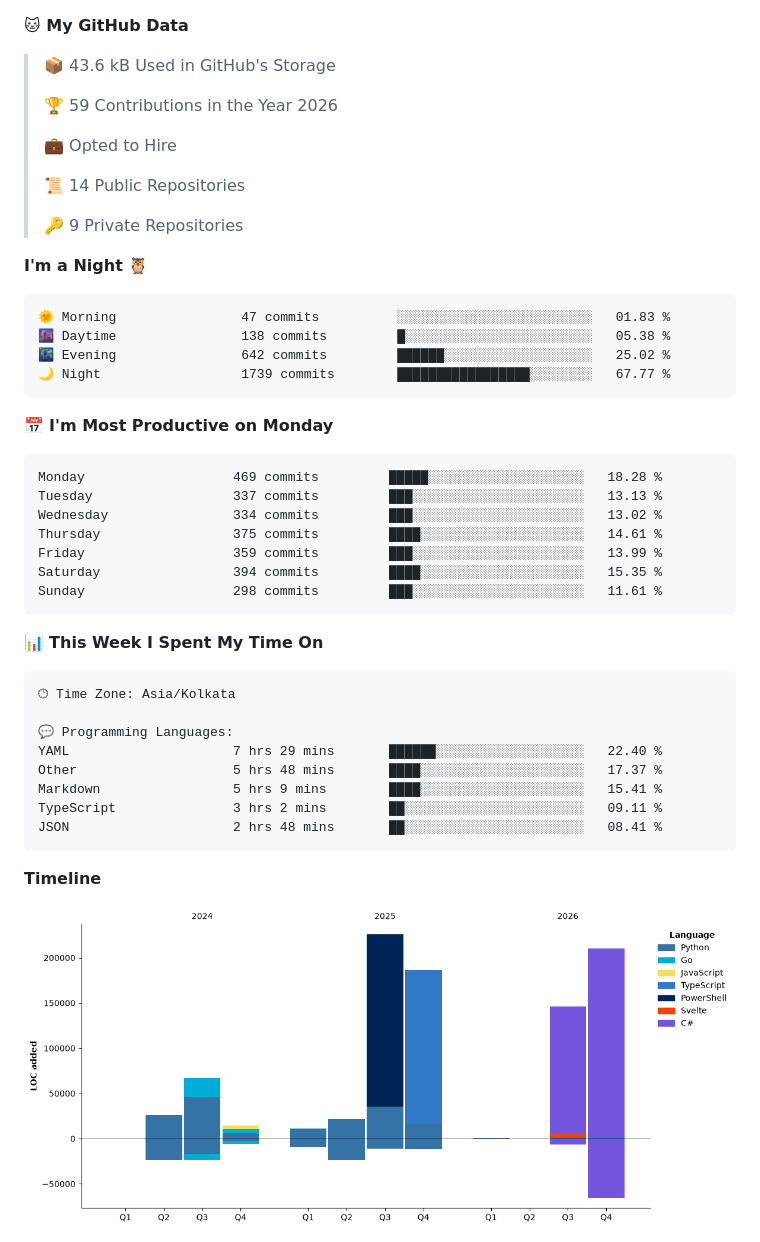
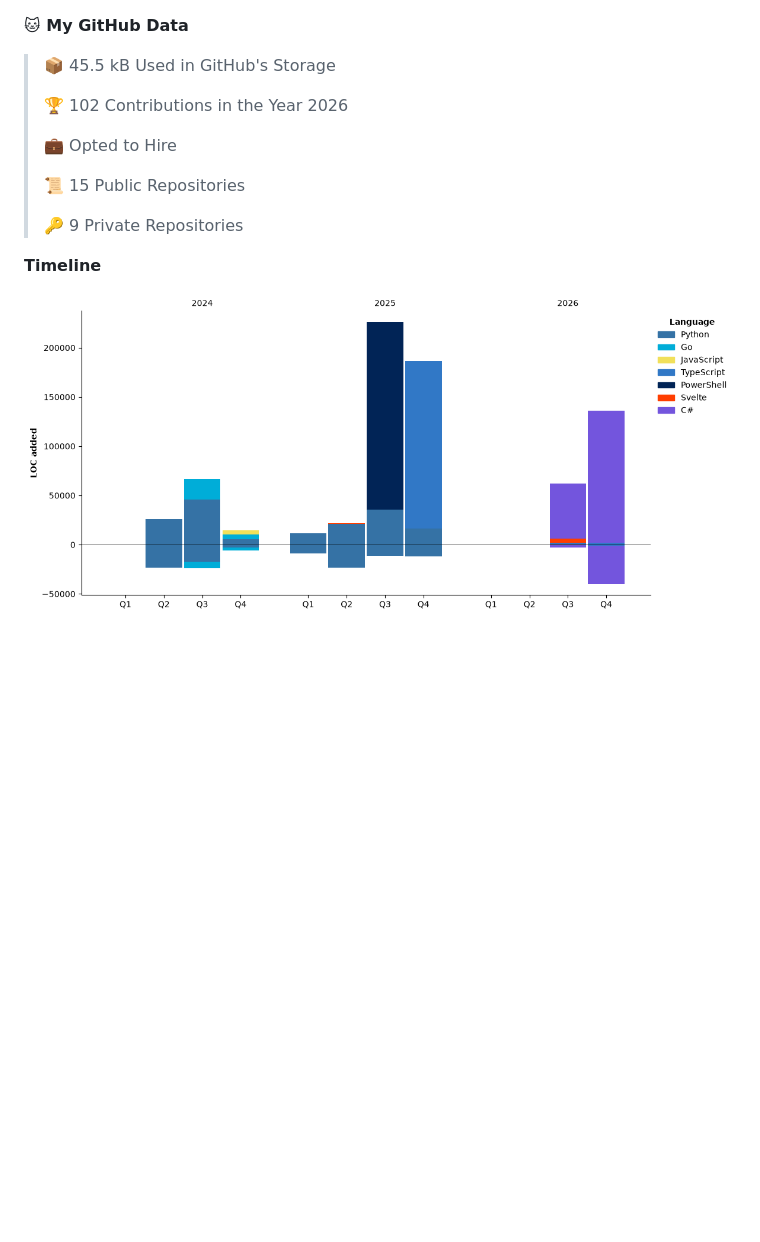
Before and after one commit to Nicconike/Nicconike, a Markdown page: README.md, the part around one of its changes. Rendered like a GitHub page; pictures changed too: assets/bar_graph.png; folded sections open; blank space fills up the shorter version.

Commit message:
Updated with Dev Metrics

````diff
--- a/README.md
+++ b/README.md
@@ -146,50 +146,16 @@
 
 **🐱 My GitHub Data**
 
-> 📦 43.6 kB Used in GitHub's Storage
+> 📦 45.5 kB Used in GitHub's Storage
  >
-> 🏆 59 Contributions in the Year 2026
+> 🏆 102 Contributions in the Year 2026
  >
 > 💼 Opted to Hire
  >
-> 📜 14 Public Repositories
+> 📜 15 Public Repositories
  >
 > 🔑 9 Private Repositories
  >
-**I'm a Night 🦉**
-
-```text
-🌞 Morning                47 commits          ░░░░░░░░░░░░░░░░░░░░░░░░░   01.83 %
-🌆 Daytime                138 commits         █░░░░░░░░░░░░░░░░░░░░░░░░   05.38 %
-🌃 Evening                642 commits         ██████░░░░░░░░░░░░░░░░░░░   25.02 %
-🌙 Night                  1739 commits        █████████████████░░░░░░░░   67.77 %
-```
-📅 **I'm Most Productive on Monday**
-
-```text
-Monday                   469 commits         █████░░░░░░░░░░░░░░░░░░░░   18.28 %
-Tuesday                  337 commits         ███░░░░░░░░░░░░░░░░░░░░░░   13.13 %
-Wednesday                334 commits         ███░░░░░░░░░░░░░░░░░░░░░░   13.02 %
-Thursday                 375 commits         ████░░░░░░░░░░░░░░░░░░░░░   14.61 %
-Friday                   359 commits         ███░░░░░░░░░░░░░░░░░░░░░░   13.99 %
-Saturday                 394 commits         ████░░░░░░░░░░░░░░░░░░░░░   15.35 %
-Sunday                   298 commits         ███░░░░░░░░░░░░░░░░░░░░░░   11.61 %
-```
-
-
-📊 **This Week I Spent My Time On**
-
-```text
-🕑︎ Time Zone: Asia/Kolkata
-
-💬 Programming Languages:
-YAML                     7 hrs 29 mins       ██████░░░░░░░░░░░░░░░░░░░   22.40 %
-Other                    5 hrs 48 mins       ████░░░░░░░░░░░░░░░░░░░░░   17.37 %
-Markdown                 5 hrs 9 mins        ████░░░░░░░░░░░░░░░░░░░░░   15.41 %
-TypeScript               3 hrs 2 mins        ██░░░░░░░░░░░░░░░░░░░░░░░   09.11 %
-JSON                     2 hrs 48 mins       ██░░░░░░░░░░░░░░░░░░░░░░░   08.41 %
-```
-
 **Timeline**
 
 ![Lines of Code chart](https://raw.githubusercontent.com/Nicconike/Nicconike/master/assets/bar_graph.png)
````
Also changed, not shown: other parts of README.md (+2 -2 lines).
